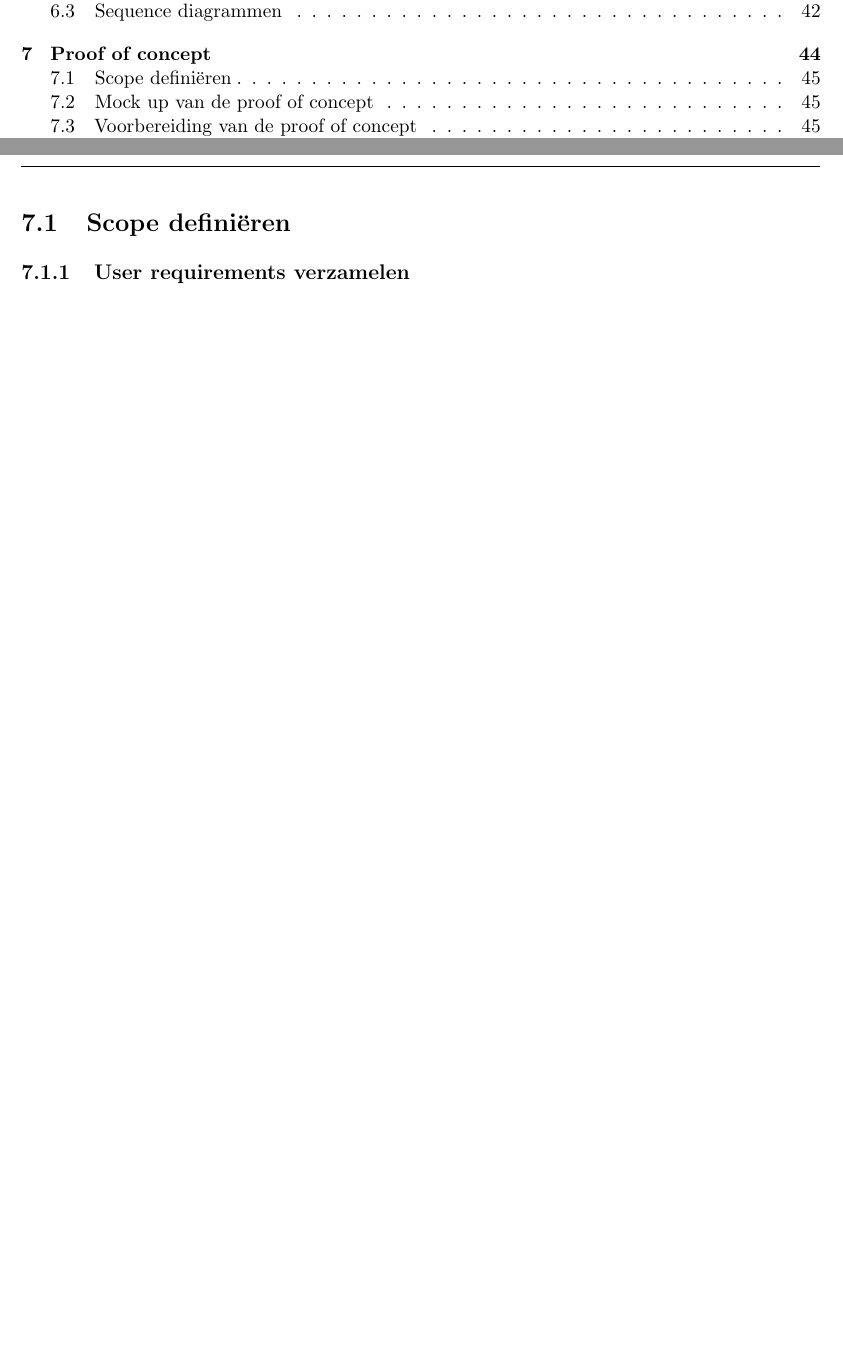
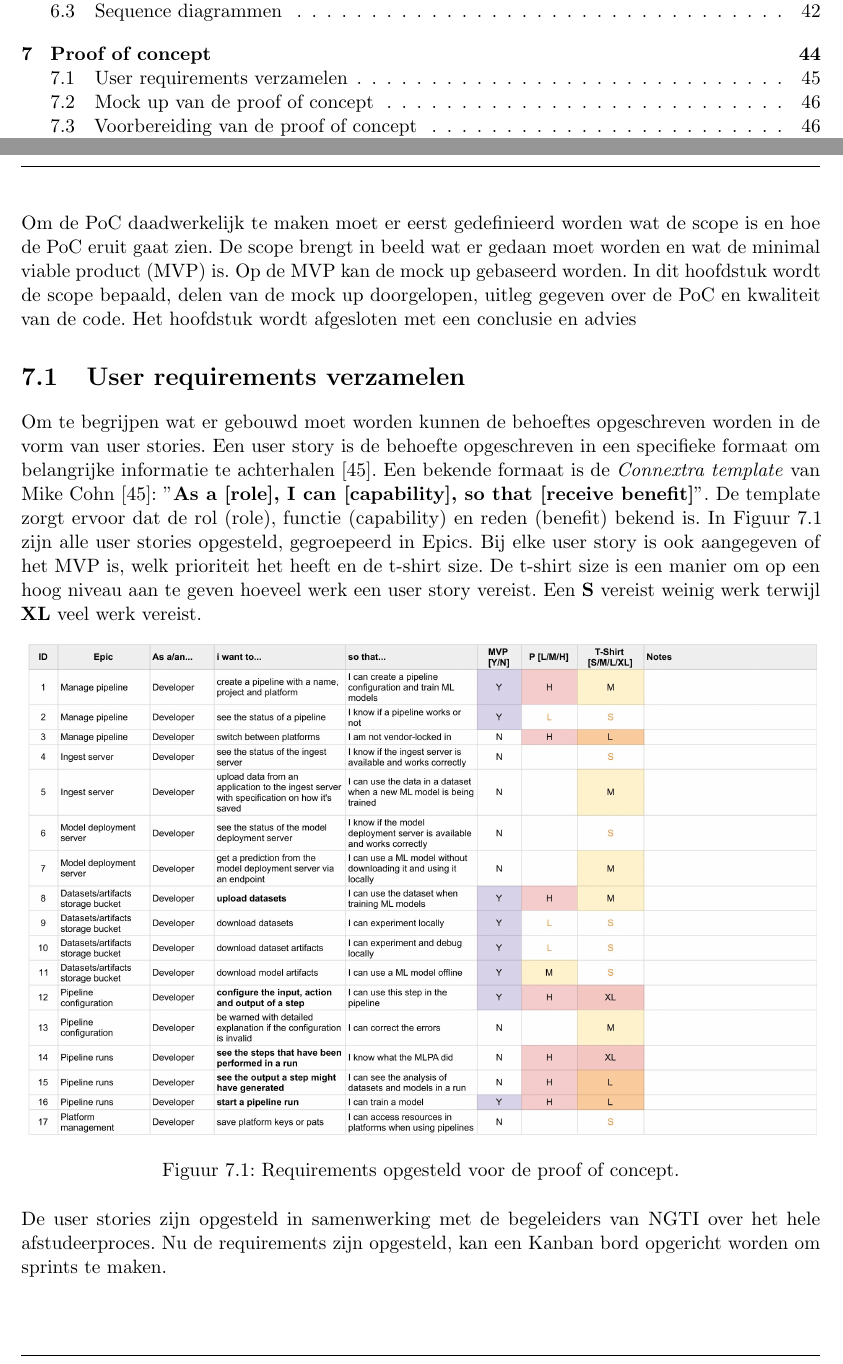
Before and after one commit to UNRULYEON/mlpa-thesis, a LaTeX thesis (thesis.tex, which reads chapters/7.proof-of-concept/proof-of-concept.tex, glossary/acronyms.tex): two parts of pages 8 and 46 of 56 before the commit and two parts of pages 8 and 46 of 57 after it, joined at a grey line, cut so that both start at the same text, the shorter picture padded with empty space. Compiled offline with pdfLaTeX.

Commit message:
Finished CH7.1

```diff
--- a/chapters/7.proof-of-concept/proof-of-concept.tex
+++ b/chapters/7.proof-of-concept/proof-of-concept.tex
@@ -1,8 +1,19 @@
 \styledchapter[Proof of concept]{oplossing}
+Om de PoC daadwerkelijk te maken moet er eerst gedefinieerd worden wat de scope is en hoe de PoC eruit gaat zien. De scope brengt in beeld wat er gedaan moet worden en wat de \acrfull{mvp} is. Op de \acrshort{mvp} kan de mock up gebaseerd worden. In dit hoofdstuk wordt de scope bepaald, delen van de mock up doorgelopen, uitleg gegeven over de PoC en kwaliteit van de code. Het hoofdstuk wordt afgesloten met een conclusie en advies
 
-\section{Scope definiëren}\label{sec:ch7-scope-definieren}
+\section{User requirements verzamelen}\label{sec:ch7-user-requirements-verzamelen}
+Om te begrijpen wat er gebouwd moet worden kunnen de behoeftes opgeschreven worden in de vorm van user stories. Een user story is de behoefte opgeschreven in een specifieke formaat om belangrijke informatie te achterhalen \cite{agile-user-story-template}. Een bekende formaat is de \textit{Connextra template} van Mike Cohn \cite{agile-user-story-template}: "\textbf{As a [role], I can [capability], so that [receive benefit]}". De template zorgt ervoor dat de rol (role), functie (capability) en reden (benefit) bekend is. In \autoref{fig:ch7-requirements} zijn alle user stories opgesteld, gegroepeerd in Epics. Bij elke user story is ook aangegeven of het \acrshort{mvp} is, welk prioriteit het heeft en de t-shirt size. De t-shirt size is een manier om op een hoog niveau aan te geven hoeveel werk een user story vereist. Een \textbf{S} vereist weinig werk terwijl \textbf{XL} veel werk vereist.
 
-\subsection{User requirements verzamelen}\label{subsec:ch7-user-requirements-verzamelen}
+\begin{figure}[hbt!]
+  \centering
+  \includegraphics[width=0.99\textwidth]{chapter-7/requirements.jpg}
+  \caption{Requirements opgesteld voor de proof of concept.}
+  \label{fig:ch7-requirements}
+\end{figure}
+
+De user stories zijn opgesteld in samenwerking met de begeleiders van NGTI over het hele afstudeerproces. Nu de requirements zijn opgesteld, kan een Kanban bord opgericht worden om sprints te maken.
+
+\newpage
 
 \subsection{Requirements vertalen naar een Kanban board}\label{subsec:ch7-requirements-vertalen-naar-een-kanban-board}
 
--- a/glossary/acronyms.tex
+++ b/glossary/acronyms.tex
@@ -9,3 +9,4 @@
 \newacronym{solid}{SOLID}{single responsibility, open-closed, liskov substitution, interface segregation and dependency inversion}
 \newacronym{erd}{ERD}{entity relation diagram}
 \newacronym{vm}{VM}{virtual machine}
+\newacronym{mvp}{MVP}{minimal viable product}
```
Also changed, not shown: bibliography/bibliography.bib (+7 -0 lines), images/chapter-7/requirements.jpg (added), images/chapter-7/requirements.pdf (added), 2 other files.
